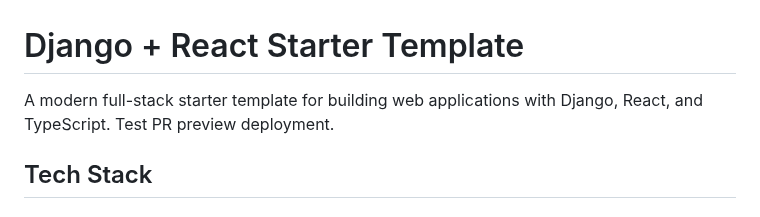
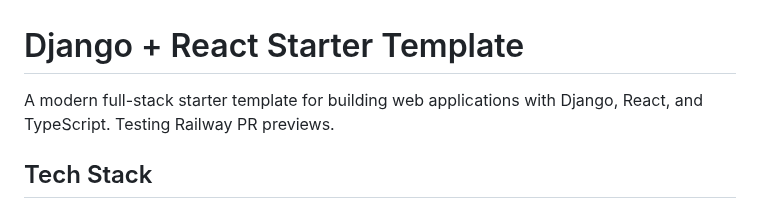
Before and after one commit to andthedropout/starter_django_react, a Markdown page: README.md, the part around the change. Rendered like a GitHub page.

Commit message:
Trigger Railway PR preview

```diff
--- a/README.md
+++ b/README.md
@@ -1,6 +1,6 @@
 # Django + React Starter Template
 
-A modern full-stack starter template for building web applications with Django, React, and TypeScript. Test PR preview deployment.
+A modern full-stack starter template for building web applications with Django, React, and TypeScript. Testing Railway PR previews.
 
 ## Tech Stack
 
```
